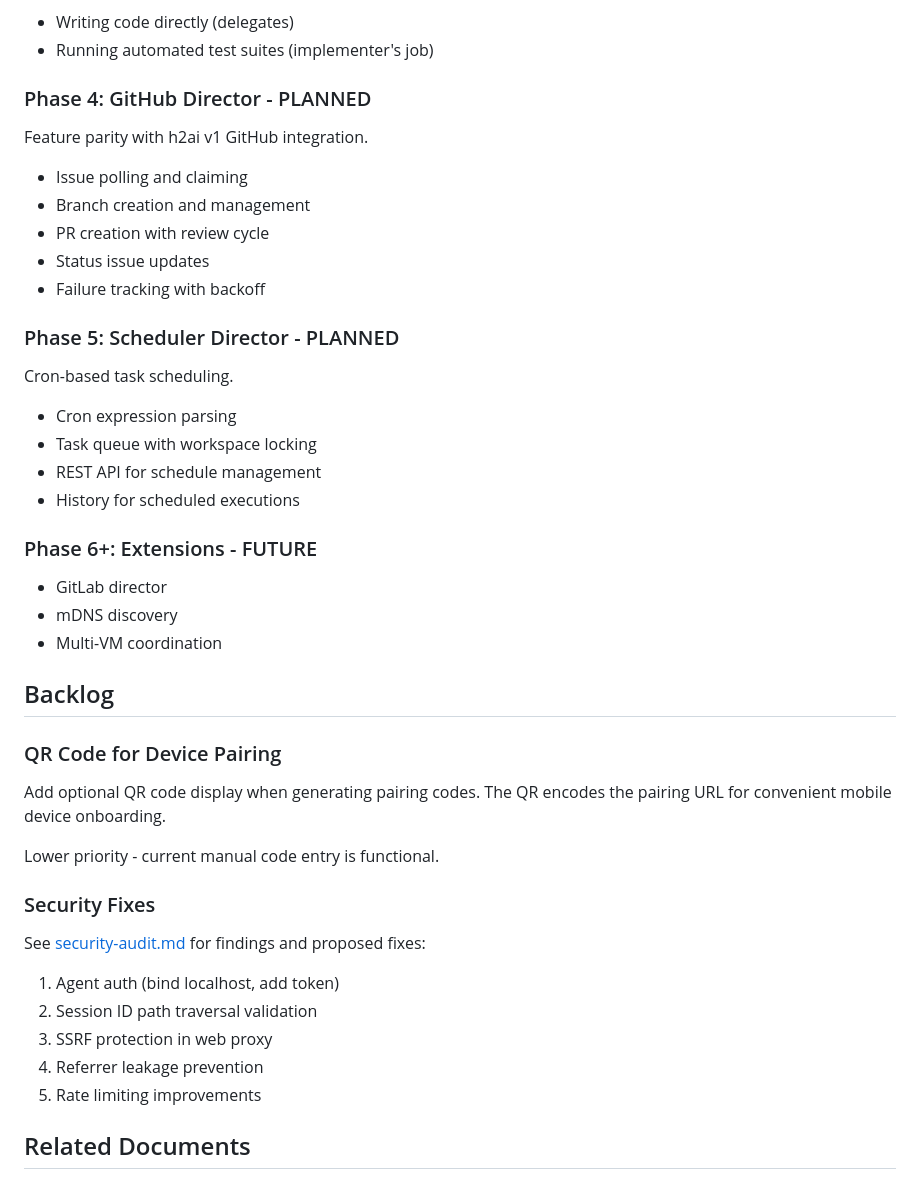
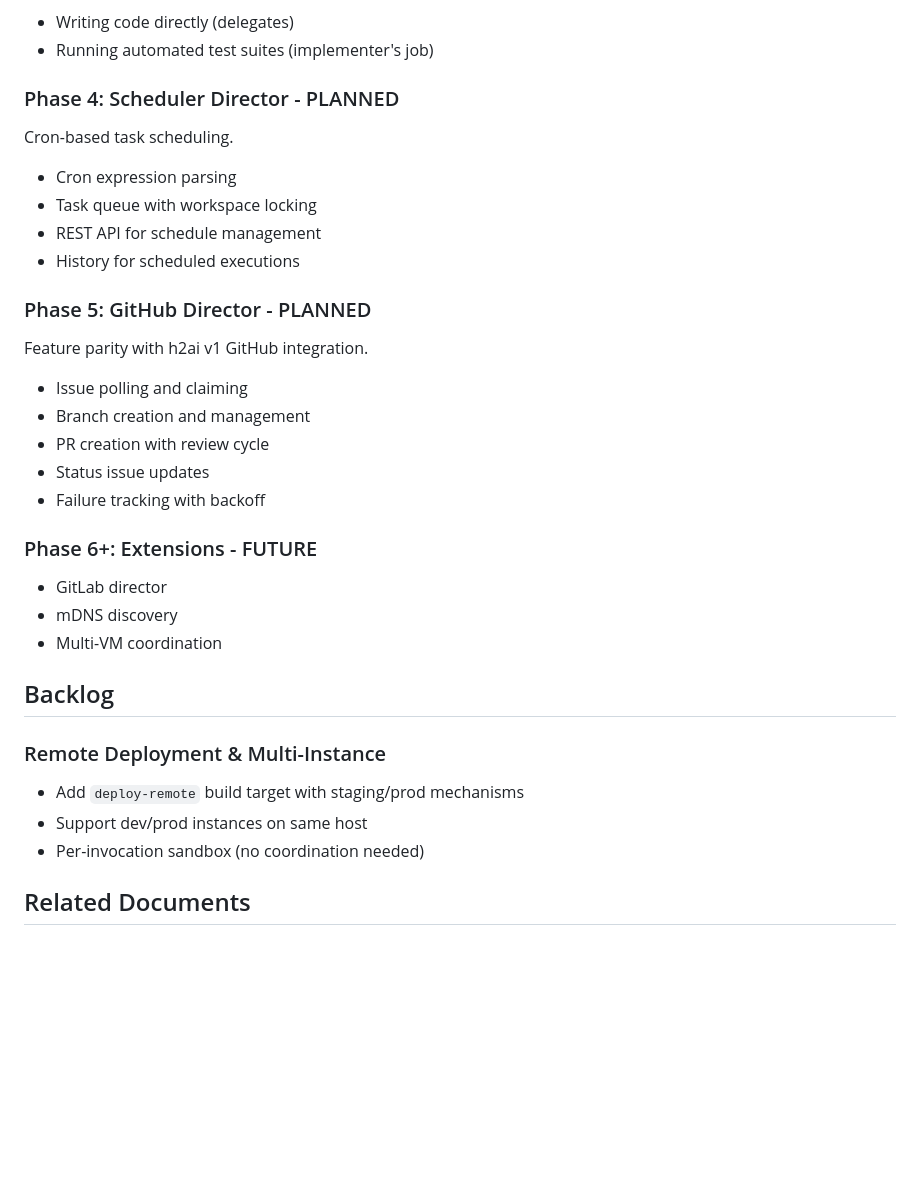
Before and after one commit to alan-phobos-org/agency, a Markdown page: docs/PLAN.md, the part around one of its changes. Drawn GitHub-style; blank space fills up the shorter version.

Commit message:
Plan updates

```diff
--- a/docs/PLAN.md
+++ b/docs/PLAN.md
@@ -107,7 +102,16 @@ AI-driven "manager agent" that delegates to other agents.
 - Writing code directly (delegates)
 - Running automated test suites (implementer's job)
 
-### Phase 4: GitHub Director - PLANNED
+### Phase 4: Scheduler Director - PLANNED
+
+Cron-based task scheduling.
+
+- Cron expression parsing
+- Task queue with workspace locking
+- REST API for schedule management
+- History for scheduled executions
+
+### Phase 5: GitHub Director - PLANNED
 
 Feature parity with h2ai v1 GitHub integration.
 
@@ -117,15 +121,6 @@ Feature parity with h2ai v1 GitHub integration.
 - Status issue updates
 - Failure tracking with backoff
 
-### Phase 5: Scheduler Director - PLANNED
-
-Cron-based task scheduling.
-
-- Cron expression parsing
-- Task queue with workspace locking
-- REST API for schedule management
-- History for scheduled executions
-
 ### Phase 6+: Extensions - FUTURE
 
 - GitLab director
@@ -134,20 +129,11 @@ Cron-based task scheduling.
 
 ## Backlog
 
-### QR Code for Device Pairing
+### Remote Deployment & Multi-Instance
 
-Add optional QR code display when generating pairing codes. The QR encodes the pairing URL for convenient mobile device onboarding.
-
-Lower priority - current manual code entry is functional.
-
-### Security Fixes
-
-See [security-audit.md](security-audit.md) for findings and proposed fixes:
-1. Agent auth (bind localhost, add token)
-2. Session ID path traversal validation
-3. SSRF protection in web proxy
-4. Referrer leakage prevention
-5. Rate limiting improvements
+- Add `deploy-remote` build target with staging/prod mechanisms
+- Support dev/prod instances on same host
+- Per-invocation sandbox (no coordination needed)
 
 ## Related Documents
 
```
Also changed, not shown: other parts of docs/PLAN.md (+8 -13 lines).
